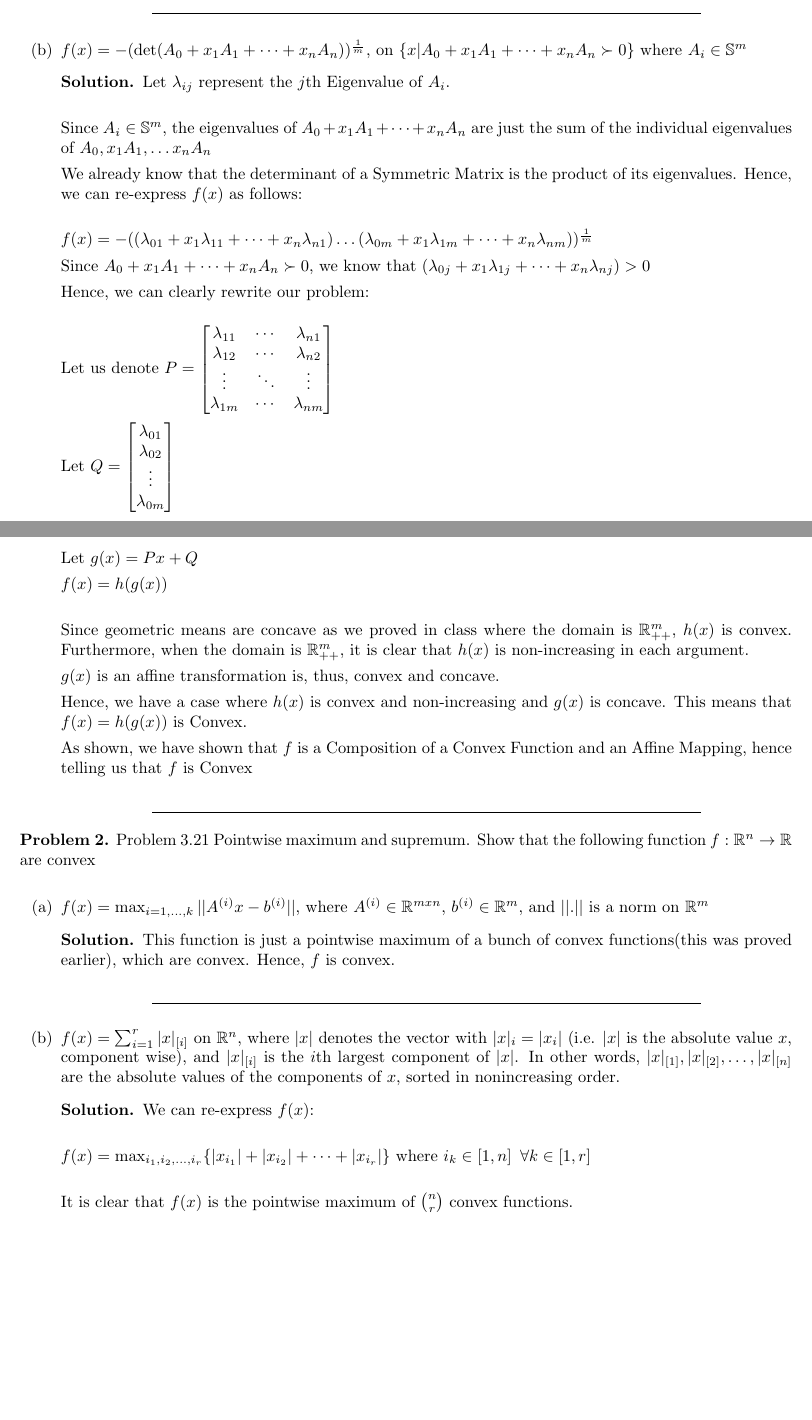
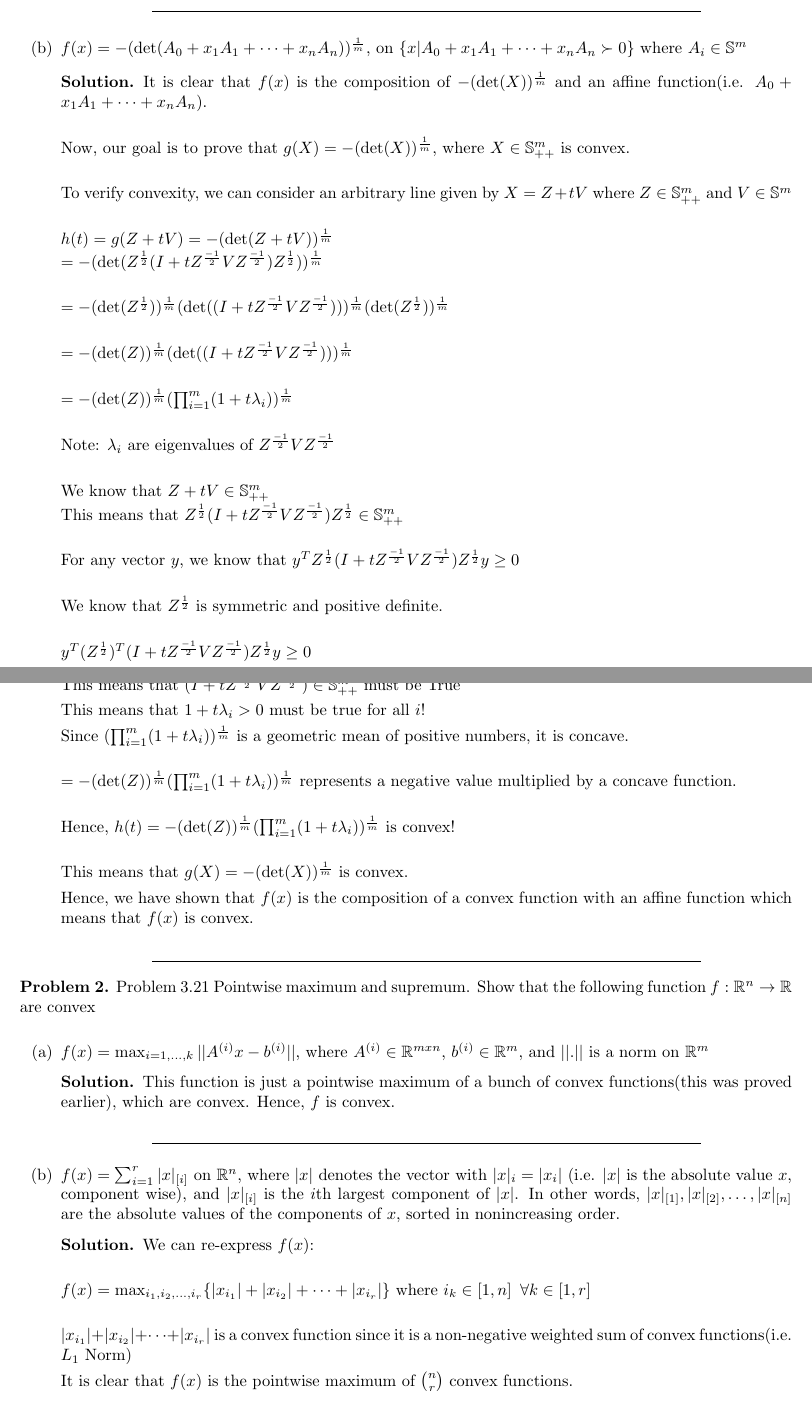
Before and after one commit to Ravi-Raghavan/ConvexOptimization, a LaTeX problem sheet (Homework #8.tex): two parts of pages 1 and 2 of 9 before the commit and two parts of pages 1 and 2 of 10 after it, joined at a grey line, cut so that both start at the same text, the shorter picture padded with empty space. Compiled offline with pdfLaTeX.

Commit message:
Generated HW 8 PDF

```diff
--- a/Homework #8.tex
+++ b/Homework #8.tex
@@ -120,45 +112,49 @@ Another way of doing this proof is just by seeing that $f(x)$ is a composition o
     \item[(b)] $f(x) = - (\det (A_0 + x_1 A_1 + \dots + x_n A_n))^{\frac{1}{m}}$, on $\{x | A_0 + x_1 A_1 + \dots + x_n A_n \succ 0\}$ where $A_i \in \mathbb{S}^m$
 
     \begin{solution}
-        Let $\lambda_{ij}$ represent the $j$th Eigenvalue of $A_i$. \newline
+    It is clear that $f(x)$ is the composition of $- (\det (X))^{\frac{1}{m}}$ and an affine function(i.e. $A_0 + x_1 A_1 + \dots + x_n A_n$). \newline
 
-        Since $A_i \in \mathbb{S}^m$, the eigenvalues of $A_0 + x_1 A_1 + \dots + x_n A_n$ are just the sum of the individual eigenvalues of $A_0, x_1 A_1, \dots x_n A_n$
+    Now, our goal is to prove that $g(X) = - (\det (X))^{\frac{1}{m}}$, where $X \in \mathbb{S}^m_{++}$ is convex. \newline
 
-        We already know that the determinant of a Symmetric Matrix is the product of its eigenvalues. Hence, we can re-express $f(x)$ as follows: \newline
+     To verify convexity, we can consider an arbitrary line given by $X = Z + tV$ where $Z \in \mathbb{S}^m_{++}$ and $V \in \mathbb{S}^m$ \newline
 
-        $f(x) = - ((\lambda_{01} + x_1 \lambda_{11} + \dots + x_n \lambda_{n1}) \dots (\lambda_{0m} + x_1 \lambda_{1m} + \dots + x_n \lambda_{nm}))^{\frac{1}{m}}$
+     $h(t) = g(Z + tV) = - (\det (Z + tV))^{\frac{1}{m}}$ \newline
+    $= -(\det (Z^{\frac{1}{2}} (I + tZ^{\frac{-1}{2}} V Z^{\frac{-1}{2}}) Z^{\frac{1}{2}}))^{\frac{1}{m}}$ \newline
 
-        Since $A_0 + x_1 A_1 + \dots + x_n A_n \succ 0$, we know that $(\lambda_{0j} + x_1 \lambda_{1j} + \dots + x_n \lambda_{nj}) > 0$
+    $= - (\det (Z^{\frac{1}{2}}))^{\frac{1}{m}} (\det ((I + tZ^{\frac{-1}{2}} V Z^{\frac{-1}{2}})))^{\frac{1}{m}} (\det (Z^{\frac{1}{2}}))^{\frac{1}{m}}$ \newline
 
-Hence, we can clearly rewrite our problem: \newline
+    $= - (\det (Z))^{\frac{1}{m}} (\det ((I + tZ^{\frac{-1}{2}} V Z^{\frac{-1}{2}})))^{\frac{1}{m}}$ \newline
 
-        Let us denote $P = \begin{bmatrix}
-    \lambda_{11} & \cdots & \lambda_{n1} \\
-    \lambda_{12} & \cdots & \lambda_{n2} \\
-    \vdots & \ddots & \vdots \\
-    \lambda_{1m} & \cdots & \lambda_{nm}
-\end{bmatrix}$
+    $= - (\det (Z))^{\frac{1}{m}} (\prod_{i=1}^{m} (1 + t\lambda_i))^{\frac{1}{m}}$ \newline
 
-Let $Q = \begin{bmatrix}
-    \lambda_{01} \\
-    \lambda_{02} \\
-    \vdots \\
-    \lambda_{0m}
-\end{bmatrix}$
+    Note: $\lambda_i$ are eigenvalues of $Z^{\frac{-1}{2}} V Z^{\frac{-1}{2}}$ \newline
 
-Let $h(x) = - (\prod_{i=1}^{m} x_i)^{\frac{1}{m}}$ where $x \in \mathbb{R}^m_{++}$ \newline
+     We know that $Z + tV \in \mathbb{S}^m_{++}$ \newline
+    This means that $Z^{\frac{1}{2}} (I + tZ^{\frac{-1}{2}} V Z^{\frac{-1}{2}}) Z^{\frac{1}{2}} \in \mathbb{S}^m_{++}$ \newline
 
-Let $g(x) = Px + Q$
+    For any vector $y$, we know that $y^T Z^{\frac{1}{2}} (I + tZ^{\frac{-1}{2}} V Z^{\frac{-1}{2}}) Z^{\frac{1}{2}} y \geq 0$ \newline
 
-$f(x) = h(g(x))$ \newline
+    We know that $Z^{\frac{1}{2}}$ is symmetric and positive definite. \newline
 
-Since geometric means are concave as we proved in class where the domain is $\mathbb{R}^m_{++}$, $h(x)$ is convex. Furthermore, when the domain is $\mathbb{R}^m_{++}$, it is clear that $h(x)$ is non-increasing in each argument.
+    $y^T (Z^{\frac{1}{2}})^T (I + tZ^{\frac{-1}{2}} V Z^{\frac{-1}{2}}) Z^{\frac{1}{2}} y \geq 0$ \newline
 
-$g(x)$ is an affine transformation is, thus, convex and concave.
+    $(Z^{\frac{1}{2}} y)^T (I + tZ^{\frac{-1}{2}} V Z^{\frac{-1}{2}}) (Z^{\frac{1}{2}} y) \geq 0$ \newline
 
-Hence, we have a case where $h(x)$ is convex and non-increasing and $g(x)$ is concave. This means that $f(x) = h(g(x))$ is Convex.
+    This means that $(I + tZ^{\frac{-1}{2}} V Z^{\frac{-1}{2}}) \in \mathbb{S}^m_{++}$ must be True
 
-As shown, we have shown that $f$ is a Composition of a Convex Function and an Affine Mapping, hence telling us that $f$ is Convex
+    This means that $1 + t\lambda_i > 0$ must be true for all $i$!
+
+
+    Since $(\prod_{i=1}^{m} (1 + t\lambda_i))^{\frac{1}{m}}$ is a geometric mean of positive numbers, it is concave. \newline
+
+    $= - (\det (Z))^{\frac{1}{m}} (\prod_{i=1}^{m} (1 + t\lambda_i))^{\frac{1}{m}}$ represents a negative value multiplied by a concave function. \newline
+
+    Hence, $h(t) = - (\det (Z))^{\frac{1}{m}} (\prod_{i=1}^{m} (1 + t\lambda_i))^{\frac{1}{m}}$ is convex! \newline
+
+    This means that $g(X) = -(\det(X))^{\frac{1}{m}}$ is convex.
+
+    Hence, we have shown that $f(x)$ is the composition of a convex function with an affine function which means that $f(x)$ is convex.
+
     \end{solution}
 \end{itemize}
 \end{problem}
@@ -179,6 +175,8 @@ As shown, we have shown that $f$ is a Composition of a Convex Function and an Af
             We can re-express $f(x)$: \newline
 
             $f(x) = \max_{i_1, i_2, \dots, i_r} \{|x_{i_1}| + |x_{i_2}| + \dots + |x_{i_r}|\}$ where $i_k \in [1, n] \enspace \forall k \in [1, r]$ \newline
+
+            $|x_{i_1}| + |x_{i_2}| + \dots + |x_{i_r}|$ is a convex function since it is a non-negative weighted sum of convex functions(i.e. $L_1$ Norm)
 
             It is clear that $f(x)$ is the pointwise maximum of $\binom{n}{r}$ convex functions.
 
```
Also changed, not shown: HW8-2n_1.jpg (added), Homework #8.pdf (added), Homework #8.tex (65 more changed lines), 5 other files.
